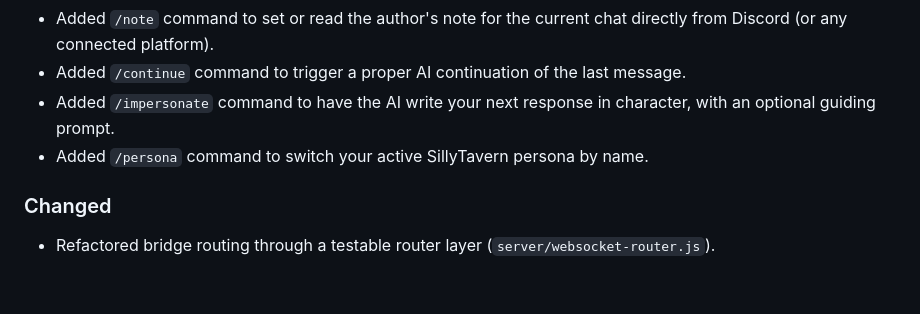
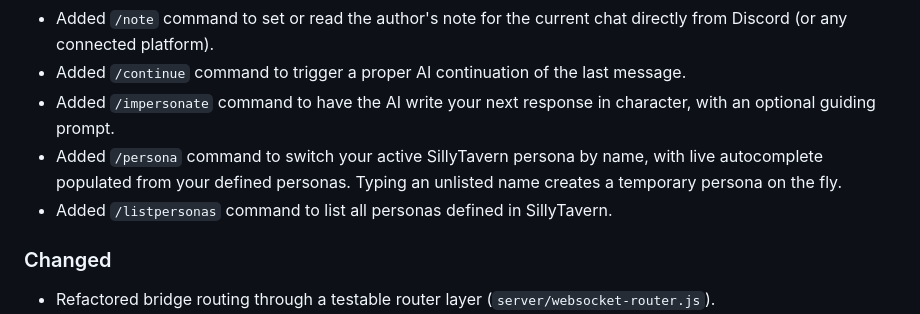
Before and after one commit to senjinthedragon/SillyTavern-Discord-Connector, a Markdown page: CHANGELOG.md, the part around one of its changes. GitHub-like rendering; blank space fills up the shorter version.

```diff
--- a/CHANGELOG.md
+++ b/CHANGELOG.md
@@ -17,7 +19,8 @@ The format is based on [Keep a Changelog](https://keepachangelog.com/en/1.1.0/).
 - Added `/note` command to set or read the author's note for the current chat directly from Discord (or any connected platform).
 - Added `/continue` command to trigger a proper AI continuation of the last message.
 - Added `/impersonate` command to have the AI write your next response in character, with an optional guiding prompt.
-- Added `/persona` command to switch your active SillyTavern persona by name.
+- Added `/persona` command to switch your active SillyTavern persona by name, with live autocomplete populated from your defined personas. Typing an unlisted name creates a temporary persona on the fly.
+- Added `/listpersonas` command to list all personas defined in SillyTavern.
 
 ### Changed
 - Refactored bridge routing through a testable router layer (`server/websocket-router.js`).
```
Also changed, not shown: other parts of CHANGELOG.md (+2 -0 lines), README.md (+3 -2 lines), RELEASE_NOTES.md (+2 -1 lines).
